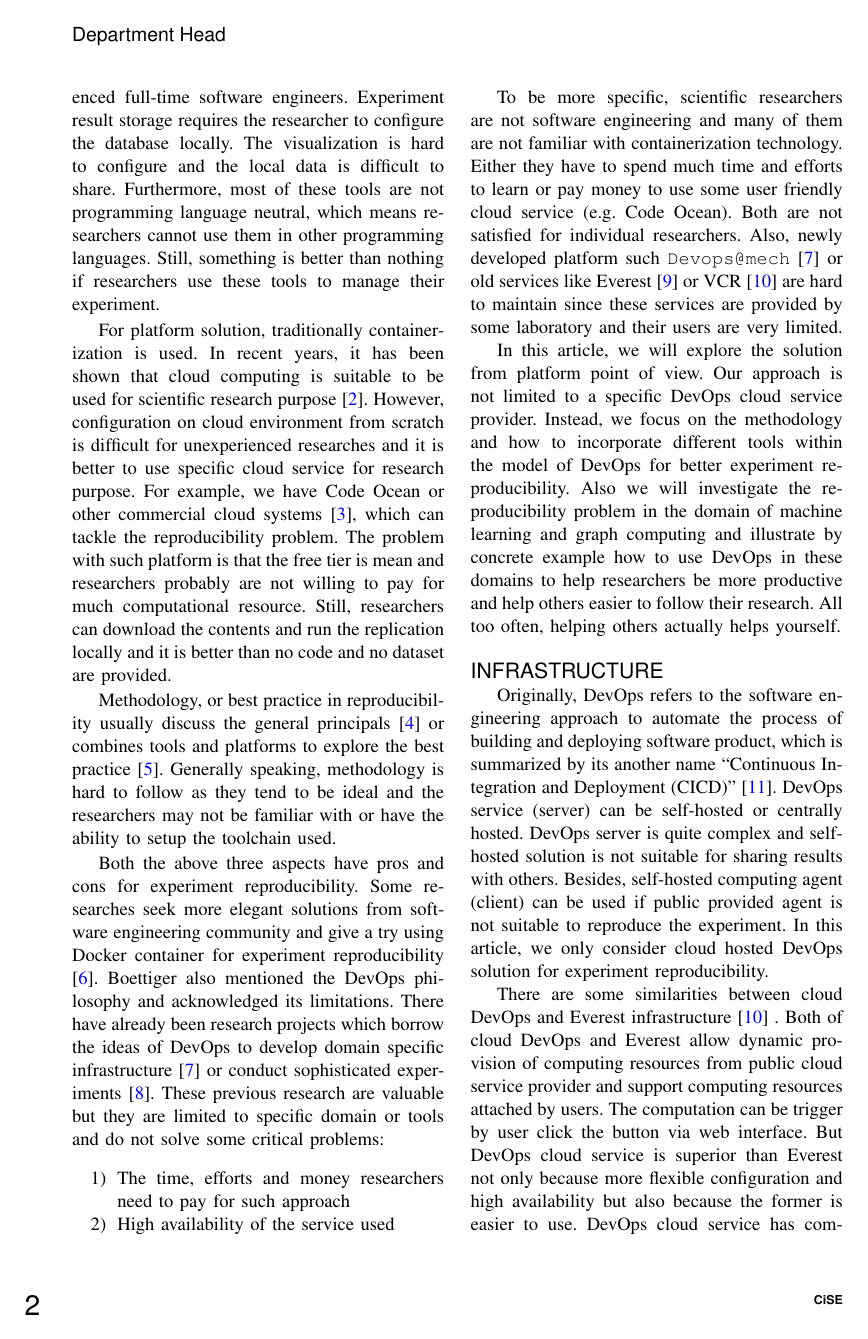
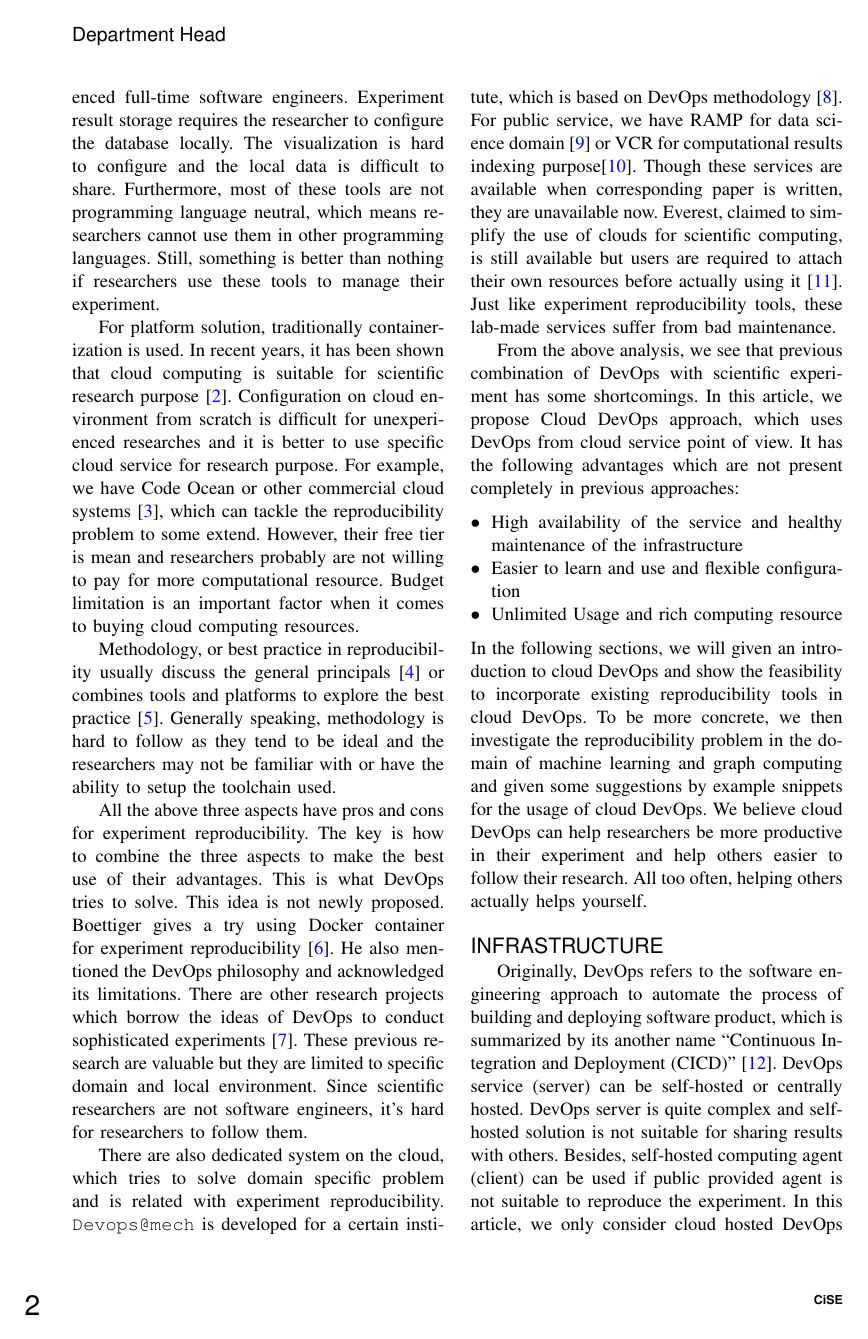
Before and after one commit to zhaofeng-shu33/CiSE_paper, a LaTeX paper (CsMag_main.tex): page 2 of 7. Compiled offline with pdfLaTeX.

Commit message:
restructure intro

```diff
--- a/CsMag_main.tex
+++ b/CsMag_main.tex
@@ -50,23 +50,25 @@ The reproducibility of scientific experiment is vital for the advancement of dis
 
 To solve these issues, there are three kind of approaches: Tools, Platform and Methodology. Many tools \cite{greff2017sacred} are provided, which can capture the running environment information or storing the experiment results. These tools are valuable but may suffer from bad-maintainability and difficult configuration. Indeed, they are made by domain specific scientists, not by experienced full-time software engineers. Experiment result storage requires the researcher to configure the database locally. The visualization is hard to configure and the local data is difficult to share. Furthermore, most of these tools are not programming language neutral, which means researchers cannot use them in other programming languages. Still, something is better than nothing if researchers use these tools to manage their experiment.
 
-For platform solution, traditionally containerization is used. In recent years, it has been shown that cloud computing is suitable to be used for scientific research purpose \cite{Howe12}. However, configuration on cloud environment from scratch is difficult for unexperienced researches and it is better to use specific cloud service for research purpose. For example, we have Code Ocean or other commercial cloud systems \cite{perkel2018data}, which can tackle the reproducibility problem. The problem with such platform is that the free tier is mean and researchers probably are not willing to pay for much computational resource. Still, researchers can download the contents and run the replication locally and it is better than no code and no dataset are provided.
+For platform solution, traditionally containerization is used. In recent years, it has been shown that cloud computing is suitable for scientific research purpose \cite{Howe12}. Configuration on cloud environment from scratch is difficult for unexperienced researches and it is better to use specific cloud service for research purpose. For example, we have Code Ocean or other commercial cloud systems \cite{perkel2018data}, which can tackle the reproducibility problem to some extend. However, their free tier is mean and researchers probably are not willing to pay for more computational resource. Budget limitation is an important factor when it comes to buying cloud computing resources.
 
 Methodology, or best practice in reproducibility usually discuss the general principals \cite{stodden2014best} or combines tools and platforms to explore the best practice \cite{QashaCW16}. Generally speaking, methodology is hard to follow as they tend to be ideal and the researchers may not be familiar with or have the ability to setup the toolchain used.
 
-Both the above three aspects have pros and cons for experiment reproducibility. Some researches seek more elegant solutions from software engineering community and give a try using Docker container for experiment reproducibility \cite{Boettiger15}.
-Boettiger also mentioned the DevOps philosophy and acknowledged its limitations.
-There have already been research projects which borrow the ideas of DevOps to develop domain specific infrastructure \cite{philips2019devops} or conduct sophisticated experiments \cite{chwalisz2019walker}. These previous research are valuable but they are limited to specific domain or tools and do not solve some critical problems:
-\begin{enumerate}
-\item The time, efforts and money researchers need to pay for such approach
-\item High availability of the service used
-\end{enumerate}
+All the above three aspects have pros and cons for experiment reproducibility. The key is how to combine the three aspects to make the best use of their advantages. This is what DevOps tries to solve. This idea is not newly proposed. Boettiger gives a try using Docker container for experiment reproducibility \cite{Boettiger15}.
+He also mentioned the DevOps philosophy and acknowledged its limitations.
+There are other research projects which borrow the ideas of DevOps to conduct sophisticated experiments \cite{chwalisz2019walker}. These previous research are valuable but they are limited to specific domain and local environment. Since scientific researchers are not software engineers, it's hard for researchers to follow them.
 
-To be more specific, scientific researchers are not software engineering and many of them are not familiar with containerization technology. Either they have to spend much time and efforts to learn or pay money to use some user friendly
-cloud service (e.g. Code Ocean). Both are not satisfied for individual researchers. Also, newly developed platform such \texttt{Devops@mech} \cite{philips2019devops} or old services like Everest \cite{VOLKOV2017112} or VCR \cite{GavishD12} are hard to maintain since these services are provided by some laboratory and their users are very limited.
+There are also dedicated system on the cloud, which tries to solve domain specific problem and is related with experiment reproducibility. \texttt{Devops@mech} is developed for a certain institute, which is based on DevOps methodology \cite{philips2019devops}. For public service, we have    RAMP for data science domain \cite{kegl2018ramp} or VCR for computational results indexing purpose\cite{GavishD12}. Though these services are available when corresponding paper is written, they are unavailable now.
+Everest, claimed to simplify the use of clouds for scientific computing, is still available but users are required to attach their own resources before actually using it \cite{VOLKOV2017112}.
+Just like experiment reproducibility tools, these lab-made services suffer from bad maintenance.
 
-In this article, we will explore the solution from platform point of view. Our approach is not limited to a specific DevOps cloud service provider. Instead, we focus on the methodology and how to incorporate different tools within the model of DevOps for better experiment reproducibility.
-Also we will investigate the reproducibility problem in the domain of machine learning and graph computing and illustrate by concrete example how to use DevOps in these domains to help researchers be more productive and help others easier to follow their research. All too often, helping others actually helps yourself.
+From the above analysis, we see that previous combination of DevOps with scientific experiment has some shortcomings. In this article, we propose Cloud DevOps approach, which uses DevOps from cloud service point of view. It has the following advantages which are not present completely in previous approaches:
+\begin{itemize}
+	\item High availability of the service and healthy maintenance of the infrastructure
+	\item Easier to learn and use and flexible configuration
+	\item Unlimited Usage and rich computing resource
+\end{itemize}
+ In the following sections, we will given an introduction to cloud DevOps and show the feasibility to incorporate existing reproducibility tools in cloud DevOps. To be more concrete, we then investigate the reproducibility problem in the domain of machine learning and graph computing and  given some suggestions by example snippets for the usage of cloud DevOps. We believe cloud DevOps can help researchers be more productive in their experiment and help others easier to follow their research. All too often, helping others actually helps yourself.
 
 \section{INFRASTRUCTURE}
 Originally, DevOps refers to the software engineering approach to automate the process of building and deploying software product, which is summarized by its another name ``Continuous Integration and Deployment (CICD)'' \cite{bass2015devops}.
```
Also changed, not shown: CsMag_main.tex (2 more changed lines).
